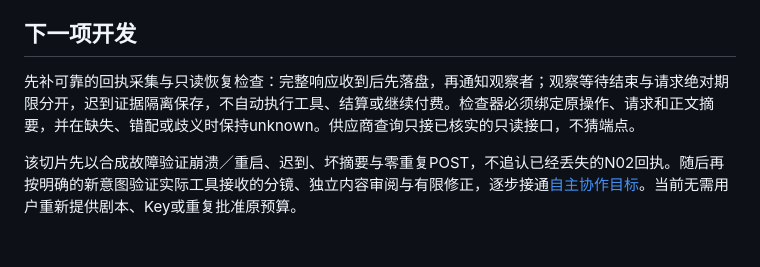
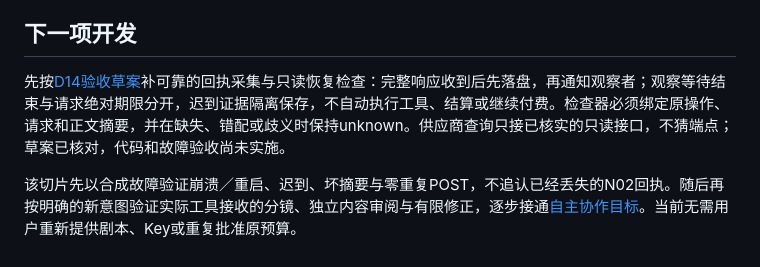
Before and after one commit to leo-ai-pm/LeonTV, a Markdown page: docs/PLANNER-CONTRACT-VALIDATION.md, the part around the change. Drawn GitHub-style.

Commit message:
docs: define durable planner receipt recovery acceptance

```diff
--- a/docs/PLANNER-CONTRACT-VALIDATION.md
+++ b/docs/PLANNER-CONTRACT-VALIDATION.md
@@ -46,6 +46,6 @@
 
 ## 下一项开发
 
-先补可靠的回执采集与只读恢复检查：完整响应收到后先落盘，再通知观察者；观察等待结束与请求绝对期限分开，迟到证据隔离保存，不自动执行工具、结算或继续付费。检查器必须绑定原操作、请求和正文摘要，并在缺失、错配或歧义时保持unknown。供应商查询只接已核实的只读接口，不猜端点。
+先按[D14验收草案](./PLANNER-RECEIPT-RECOVERY-ACCEPTANCE.md)补可靠的回执采集与只读恢复检查：完整响应收到后先落盘，再通知观察者；观察等待结束与请求绝对期限分开，迟到证据隔离保存，不自动执行工具、结算或继续付费。检查器必须绑定原操作、请求和正文摘要，并在缺失、错配或歧义时保持unknown。供应商查询只接已核实的只读接口，不猜端点；草案已核对，代码和故障验收尚未实施。
 
 该切片先以合成故障验证崩溃／重启、迟到、坏摘要与零重复POST，不追认已经丢失的N02回执。随后再按明确的新意图验证实际工具接收的分镜、独立内容审阅与有限修正，逐步接通[自主协作目标](./AUTONOMOUS-COLLABORATION-GOAL.md)。当前无需用户重新提供剧本、Key或重复批准原预算。
```
Also changed, not shown: docs/PLANNER-RECEIPT-RECOVERY-ACCEPTANCE.md (added, +47 -0 lines), docs/ROADMAP.md (+1 -1 lines).
